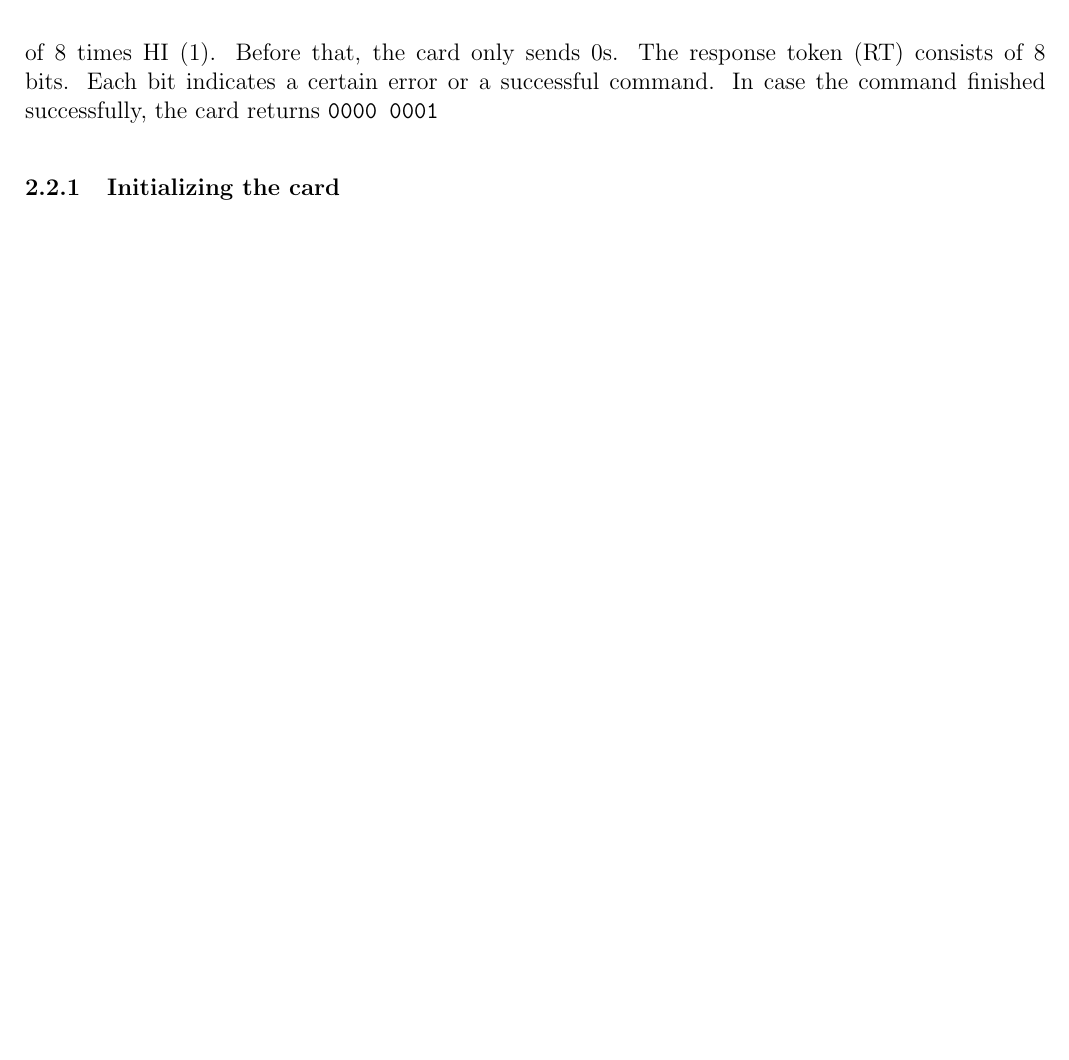
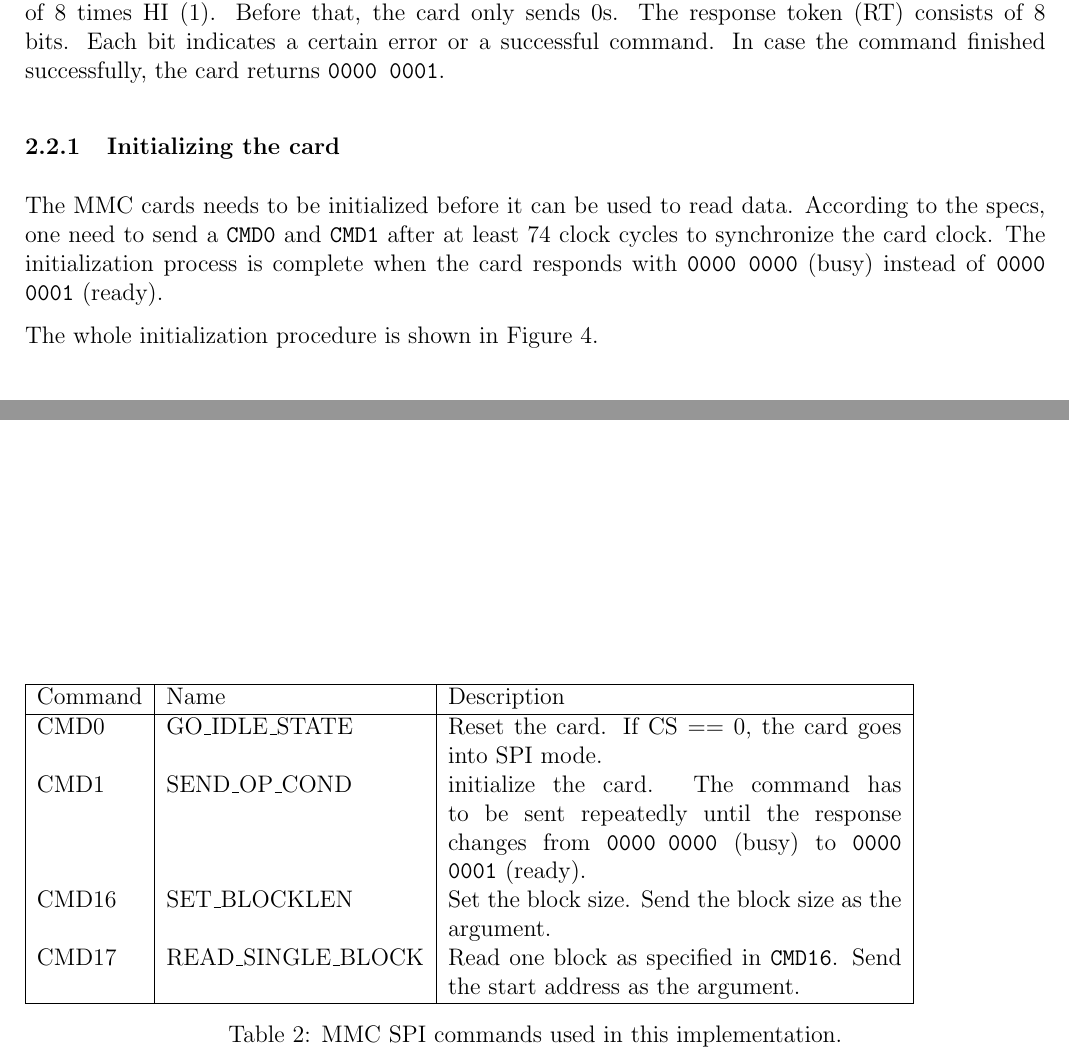
Before and after one commit to domoritz/S76D, a LaTeX paper (docs/src/doc.tex): part of page 3 of 5 before the commit and two parts of pages 3 and 5 of 6 after it, the two joined at a grey line, cut so that both start at the same text, the shorter picture padded with empty space. The pictures show the PDF file docs/doc.pdf that the author committed with the source.

Commit message:
Extend documentation document

```diff
--- a/docs/src/doc.tex
+++ b/docs/src/doc.tex
@@ -90,6 +93,8 @@ Sending commands requires you to stick to a predefined protocol that we will des
 
-Each command is a binary coded sequence in a format that is defined in the official reference manual. Figure \ref{fig:command} should give you a basic idea of how the communication works. The start byte (SB) consists of 8 times HI (1). Before that, the card only sends 0s. The response token (RT) consists of 8 bits. Each bit indicates a certain error or a successful command. In case the command finished successfully, the card returns \texttt{0000 0001}
+Each command is a binary coded sequence in a format that is defined in the official reference manual. Figure~\ref{fig:command} should give you a basic idea of how the communication works. The start byte (SB) consists of 8 times HI (1). Before that, the card only sends 0s. The response token (RT) consists of 8 bits. Each bit indicates a certain error or a successful command. In case the command finished successfully, the card returns \texttt{0000 0001}.
 
 \subsubsection{Initializing the card}
 
-\image{0.5\textwidth}{../flow_init_mmc.pdf}{Flow for initializing}{ht}{init}
+The MMC cards needs to be initialized before it can be used to read data. According to the specs, one need to send a \texttt{CMD0} and \texttt{CMD1} after at least 74 clock cycles to synchronize the card clock. The initialization process is complete when the card responds with \texttt{0000 0000} (busy) instead of \texttt{0000 0001} (ready).
+
+The whole initialization procedure is shown in Figure~\ref{fig:init}.
@@ -103,3 +120,18 @@ Each command is a binary coded sequence in a format that is defined in the offic
+\begin{table}[hH]
+    \begin{tabular}{|l|l|p{8cm}|}
+    \hline
+Command    & Name                & Description            \\ \hline
+CMD0       & GO\_IDLE\_STATE     & Reset the card. If CS == 0, the card goes into SPI mode. \\
+CMD1       & SEND\_OP\_COND      & initialize the card. The command has to be sent repeatedly until the response changes from \texttt{0000 0000} (busy) to \texttt{0000 0001} (ready). \\
+CMD16      & SET\_BLOCKLEN       & Set the block size. Send the block size as the argument. \\
+CMD17      & READ\_SINGLE\_BLOCK & Read one block as specified in \texttt{CMD16}. Send the start address as the argument. \\
+    \hline
+    \end{tabular}
+    \caption{MMC SPI commands used in this implementation.}
+    \label{tab:commands}
+\end{table}
+
+More details about the SPI commands, responses and timings can be found in the MMC specification.
 
 \listoffigures
 
```
Also changed, not shown: docs/doc.pdf, docs/src/doc.tex (31 more changed lines).
